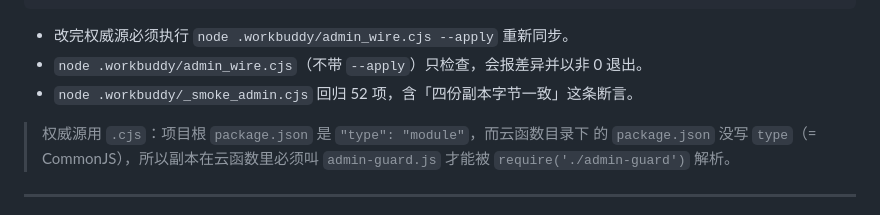
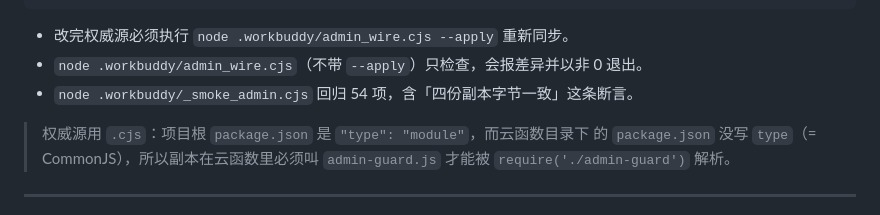
Before and after one commit to river723/dict-miniprogram, a Markdown page: docs/管理员与鉴权.md, the part around the change. Drawn GitHub-style.

```diff
--- a/docs/管理员与鉴权.md
+++ b/docs/管理员与鉴权.md
@@ -132,7 +132,7 @@ cloudfunctions/{seed,contentseed,setup,admin}/admin-guard.js   ← 副本
 
 - 改完权威源必须执行 `node .workbuddy/admin_wire.cjs --apply` 重新同步。
 - `node .workbuddy/admin_wire.cjs`（不带 `--apply`）只检查，会报差异并以非 0 退出。
-- `node .workbuddy/_smoke_admin.cjs` 回归 52 项，含「四份副本字节一致」这条断言。
+- `node .workbuddy/_smoke_admin.cjs` 回归 54 项，含「四份副本字节一致」这条断言。
 
 > 权威源用 `.cjs`：项目根 `package.json` 是 `"type": "module"`，而云函数目录下
 > 的 `package.json` 没写 `type`（= CommonJS），所以副本在云函数里必须叫
```
Also changed, not shown: .workbuddy/memory/2026-10-28.md (+62 -2 lines).
